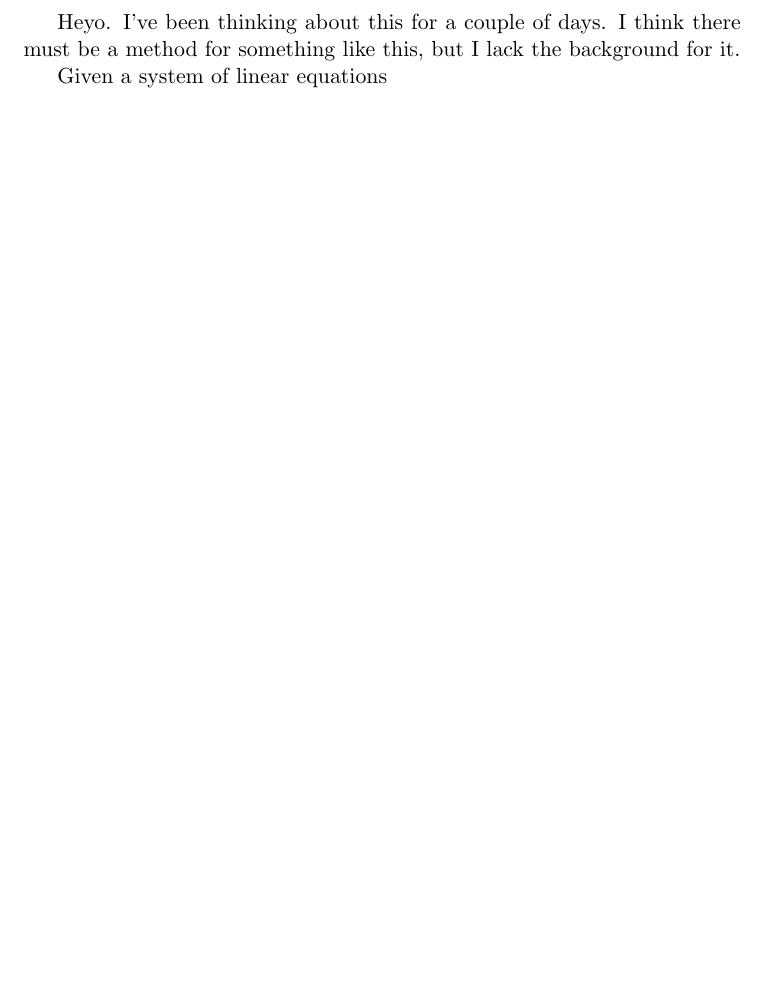
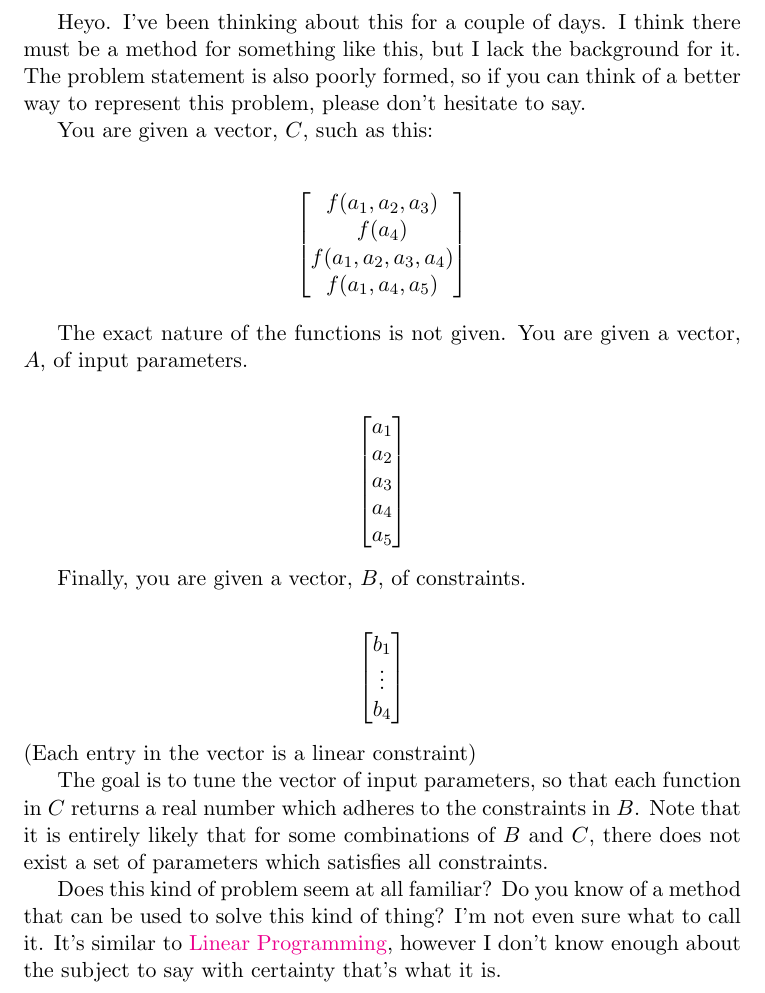
Before and after one commit to AmateurECE/Doc, a LaTeX document (Misc/numerical-problem.tex): part of the page, cut so that both start at the same text, the shorter picture padded with empty space. Compiled offline with pdfLaTeX.

Commit message:
Finish numerical-problem.tex
This document will remain only as long as I'm working on the
problem. It's not supposed to be a formal problem statement.

```diff
--- a/Misc/numerical-problem.tex
+++ b/Misc/numerical-problem.tex
@@ -12,26 +12,72 @@
 %%%
 
 \documentclass[11pt]{article}
+\usepackage{amsmath}
+\usepackage[colorlinks=true]{hyperref}
 
 \begin{document}
 Heyo. I've been thinking about this for a couple of days. I think there must be
-a method for something like this, but I lack the background for it.
+a method for something like this, but I lack the background for it. The problem
+statement is also poorly formed, so if you can think of a better way to
+represent this problem, please don't hesitate to say.
 
-Given a system of linear equations
+You are given a vector, $C$, such as this: \\
+
+\begin{center}
+  \begin{math}
+    \begin{bmatrix}
+      f(a_1, a_2, a_3) \\
+      f(a_4) \\
+      f(a_1, a_2, a_3, a_4) \\
+      f(a_1, a_4, a_5) \\
+    \end{bmatrix}
+  \end{math}
+\end{center}
+
+The exact nature of the functions is not given. You are given a vector,
+$A$, of input parameters. \\
+\begin{center}
+  \begin{math}
+    \begin{bmatrix}
+      a_1 \\ a_2 \\ a_3 \\ a_4 \\ a_5
+    \end{bmatrix}
+  \end{math}
+\end{center}
+
+Finally, you are given a vector, $B$, of constraints. \\
+\begin{center}
+  \begin{math}
+    \begin{bmatrix}
+      b_1 \\ \vdots \\ b_4
+    \end{bmatrix}
+  \end{math}
+\end{center}
+(Each entry in the vector is a linear constraint)
+
+The goal is to tune the vector of input parameters, so that each function in $C$
+returns a real number which adheres to the constraints in $B$. Note that it is
+entirely likely that for some combinations of $B$ and $C$, there does not exist
+a set of parameters which satisfies all constraints.
+
+Does this kind of problem seem at all familiar? Do you know of a method that can
+be used to solve this kind of thing? I'm not even sure what to call it. It's
+similar to {\color{blue}\href{https://en.wikipedia.org/wiki/Linear_Programming}
+  {Linear Programming}}, however I don't know enough about the subject to say
+with certainty that's what it is.
 
 % Inputs:
-% A = [ f,  Vout,   Vf, Vin,    Vsat,   i_out,  v_ripple]
-% A = [ a_1, a_2, a_3, a_4, a_5, a_6, a_7 ]
+% A = [ f, Vout, Vin, i_out, v_ripple]
+% A = [ a_1, a_2, a_3, a_4, a_5 ]
 
-% c_t = f(f, Vout, Vf, Vin, Vsat)
+% c_t = f(f, Vout, Vin)
 % r_sc = f(i_out)
-% l_min = f(Vin, Vsat, Vout, i_out, f, Vf)
+% l_min = f(Vin, Vout, i_out, f)
 % c_o = f(i_out, f, v_ripple)
 
-% f(a_1, a_2, a_3, a_4, a_5)
-% f(a_6)
-% f(a_1, a_2, a_3, a_4, a_5, a_6)
-% f(a_1, a_6, a_7)
+% f(a_1, a_2, a_3)
+% f(a_4)
+% f(a_1, a_2, a_3, a_4)
+% f(a_1, a_4, a_5)
 
 % Outputs:
 % B = [ c_t,    r_sc,   l_min,  c_o ]
```
